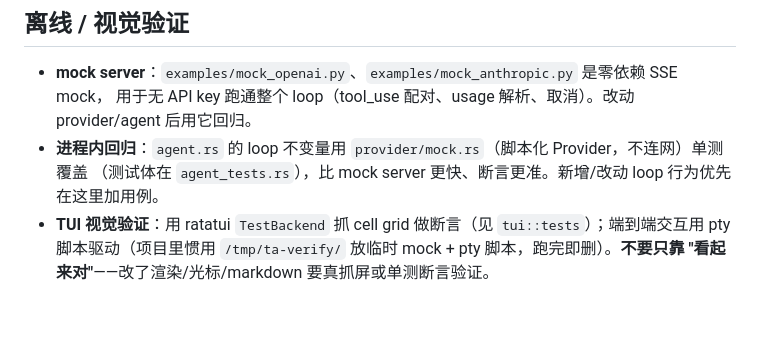
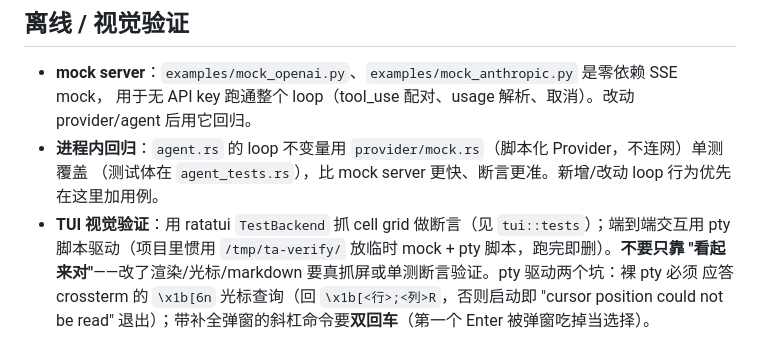
Before and after one commit to chenpu17/TinyAgent, a Markdown page: CLAUDE.md, the part around the change. GitHub-like rendering; blank space fills up the shorter version.

Commit message:
docs(claude): TUI pty 驱动两坑入备忘（DSR 应答 + 斜杠双回车）

```diff
--- a/CLAUDE.md
+++ b/CLAUDE.md
@@ -149,4 +149,6 @@ cargo clippy -p tiny-agent-node
   （测试体在 `agent_tests.rs`），比 mock server 更快、断言更准。新增/改动 loop 行为优先在这里加用例。
 - **TUI 视觉验证**：用 ratatui `TestBackend` 抓 cell grid 做断言（见 `tui::tests`）；端到端交互用
   pty 脚本驱动（项目里惯用 `/tmp/ta-verify/` 放临时 mock + pty 脚本，跑完即删）。**不要只靠
-  "看起来对"**——改了渲染/光标/markdown 要真抓屏或单测断言验证。
+  "看起来对"**——改了渲染/光标/markdown 要真抓屏或单测断言验证。pty 驱动两个坑：裸 pty 必须
+  应答 crossterm 的 `\x1b[6n` 光标查询（回 `\x1b[<行>;<列>R`，否则启动即 "cursor position
+  could not be read" 退出）；带补全弹窗的斜杠命令要**双回车**（第一个 Enter 被弹窗吃掉当选择）。
```
